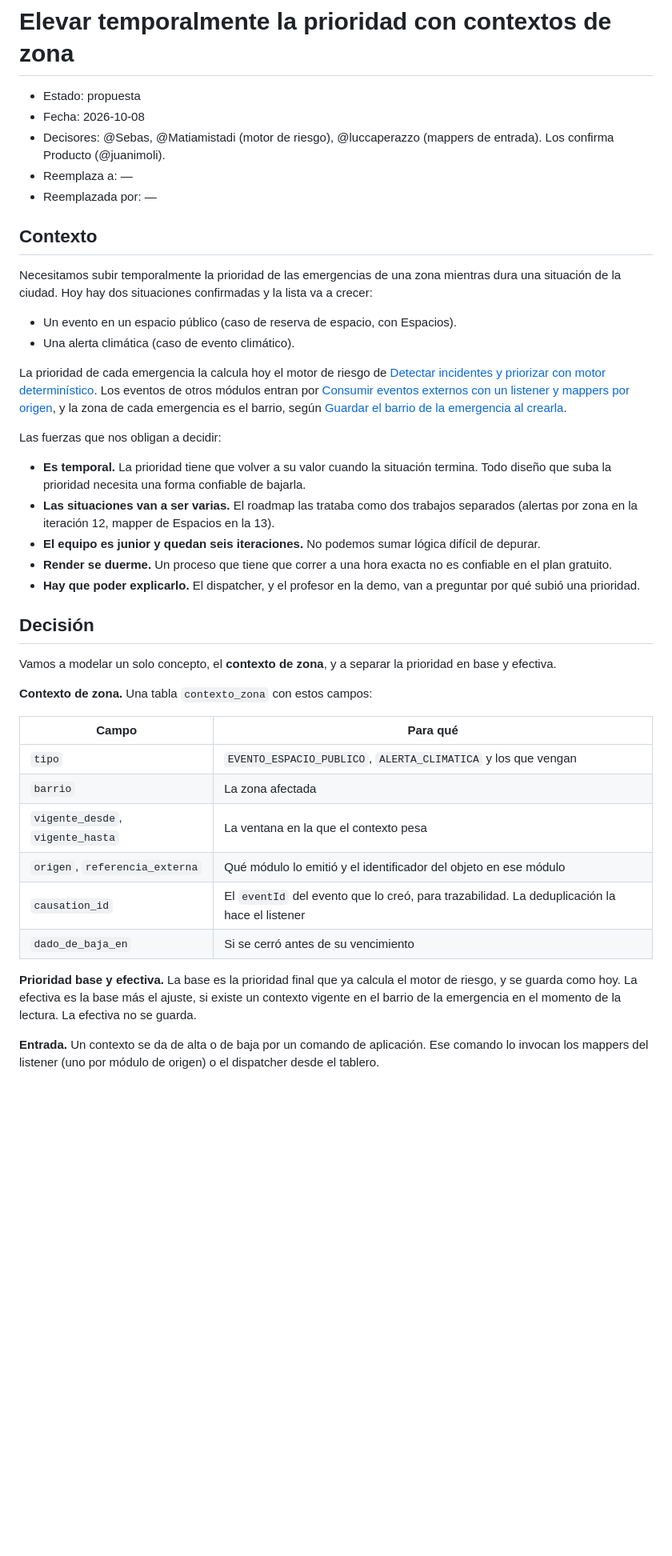
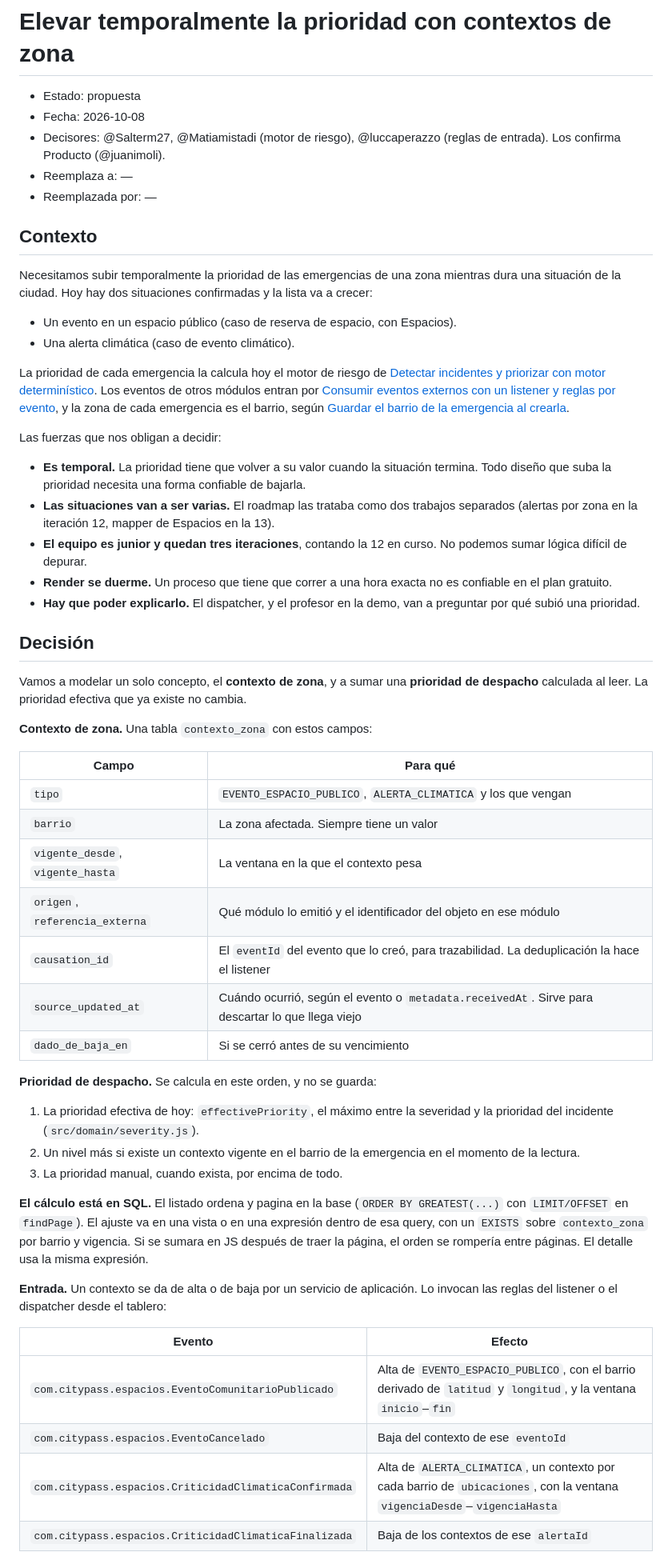
Before and after one commit to G6D2/ADRs, a Markdown page: adr/elevar-temporalmente-la-prioridad-con-contextos-de-zona.md, the part around one of its changes. Shown at 80% size. Drawn GitHub-style; blank space fills up the shorter version.

```diff
--- a/adr/elevar-temporalmente-la-prioridad-con-contextos-de-zona.md
+++ b/adr/elevar-temporalmente-la-prioridad-con-contextos-de-zona.md
@@ -2,7 +2,7 @@
 
 - Estado: propuesta
 - Fecha: 2026-10-08
-- Decisores: @Sebas, @Matiamistadi (motor de riesgo), @luccaperazzo (mappers de entrada). Los confirma Producto (@juanimoli).
+- Decisores: @Salterm27, @Matiamistadi (motor de riesgo), @luccaperazzo (reglas de entrada). Los confirma Producto (@juanimoli).
 - Reemplaza a: —
 - Reemplazada por: —
 
@@ -13,31 +13,46 @@ Necesitamos subir temporalmente la prioridad de las emergencias de una zona mien
 - Un evento en un espacio público (caso de reserva de espacio, con Espacios).
 - Una alerta climática (caso de evento climático).
 
-La prioridad de cada emergencia la calcula hoy el motor de riesgo de [Detectar incidentes y priorizar con motor determinístico](detectar-incidentes-y-priorizar-con-motor-deterministico.md). Los eventos de otros módulos entran por [Consumir eventos externos con un listener y mappers por origen](consumir-eventos-externos-con-un-listener-y-mappers-por-origen.md), y la zona de cada emergencia es el barrio, según [Guardar el barrio de la emergencia al crearla](guardar-el-barrio-de-la-emergencia-al-crearla.md).
+La prioridad de cada emergencia la calcula hoy el motor de riesgo de [Detectar incidentes y priorizar con motor determinístico](detectar-incidentes-y-priorizar-con-motor-deterministico.md). Los eventos de otros módulos entran por [Consumir eventos externos con un listener y reglas por evento](consumir-eventos-externos-con-un-listener-y-reglas-por-evento.md), y la zona de cada emergencia es el barrio, según [Guardar el barrio de la emergencia al crearla](guardar-el-barrio-de-la-emergencia-al-crearla.md).
 
 Las fuerzas que nos obligan a decidir:
 
 - **Es temporal.** La prioridad tiene que volver a su valor cuando la situación termina. Todo diseño que suba la prioridad necesita una forma confiable de bajarla.
 - **Las situaciones van a ser varias.** El roadmap las trataba como dos trabajos separados (alertas por zona en la iteración 12, mapper de Espacios en la 13).
-- **El equipo es junior y quedan seis iteraciones.** No podemos sumar lógica difícil de depurar.
+- **El equipo es junior y quedan tres iteraciones**, contando la 12 en curso. No podemos sumar lógica difícil de depurar.
 - **Render se duerme.** Un proceso que tiene que correr a una hora exacta no es confiable en el plan gratuito.
 - **Hay que poder explicarlo.** El dispatcher, y el profesor en la demo, van a preguntar por qué subió una prioridad.
 
 ## Decisión
 
-Vamos a modelar un solo concepto, el **contexto de zona**, y a separar la prioridad en base y efectiva.
+Vamos a modelar un solo concepto, el **contexto de zona**, y a sumar una **prioridad de despacho** calculada al leer. La prioridad efectiva que ya existe no cambia.
 
 **Contexto de zona.** Una tabla `contexto_zona` con estos campos:
 
 | Campo | Para qué |
 | --- | --- |
 | `tipo` | `EVENTO_ESPACIO_PUBLICO`, `ALERTA_CLIMATICA` y los que vengan |
-| `barrio` | La zona afectada |
+| `barrio` | La zona afectada. Siempre tiene un valor |
 | `vigente_desde`, `vigente_hasta` | La ventana en la que el contexto pesa |
 | `origen`, `referencia_externa` | Qué módulo lo emitió y el identificador del objeto en ese módulo |
 | `causation_id` | El `eventId` del evento que lo creó, para trazabilidad. La deduplicación la hace el listener |
+| `source_updated_at` | Cuándo ocurrió, según el evento o `metadata.receivedAt`. Sirve para descartar lo que llega viejo |
 | `dado_de_baja_en` | Si se cerró antes de su vencimiento |
 
-**Prioridad base y efectiva.** La base es la prioridad final que ya calcula el motor de riesgo, y se guarda como hoy. La efectiva es la base más el ajuste, si existe un contexto vigente en el barrio de la emergencia en el momento de la lectura. La efectiva no se guarda.
+**Prioridad de despacho.** Se calcula en este orden, y no se guarda:
 
-**Entrada.** Un contexto se da de alta o de baja por un comando de aplicación. Ese comando lo invocan los mappers del listener (uno por módulo de origen) o el dispatcher desde el tablero.
+1. La prioridad efectiva de hoy: `effectivePriority`, el máximo entre la severidad y la prioridad del incidente (`src/domain/severity.js`).
+2. Un nivel más si existe un contexto vigente en el barrio de la emergencia en el momento de la lectura.
+3. La prioridad manual, cuando exista, por encima de todo.
+
+**El cálculo está en SQL.** El listado ordena y pagina en la base (`ORDER BY GREATEST(...)` con `LIMIT/OFFSET` en `findPage`). El ajuste va en una vista o en una expresión dentro de esa query, con un `EXISTS` sobre `contexto_zona` por barrio y vigencia. Si se sumara en JS después de traer la página, el orden se rompería entre páginas. El detalle usa la misma expresión.
+
+**Entrada.** Un contexto se da de alta o de baja por un servicio de aplicación. Lo invocan las reglas del listener o el dispatcher desde el tablero:
+
+| Evento | Efecto |
+| --- | --- |
+| `com.citypass.espacios.EventoComunitarioPublicado` | Alta de `EVENTO_ESPACIO_PUBLICO`, con el barrio derivado de `latitud` y `longitud`, y la ventana `inicio`–`fin` |
+| `com.citypass.espacios.EventoCancelado` | Baja del contexto de ese `eventoId` |
+| `com.citypass.espacios.CriticidadClimaticaConfirmada` | Alta de `ALERTA_CLIMATICA`, un contexto por cada barrio de `ubicaciones`, con la ventana `vigenciaDesde`–`vigenciaHasta` |
+| `com.citypass.espacios.CriticidadClimaticaFinalizada` | Baja de los contextos de ese `alertaId` |
+
```
Also changed, not shown: other parts of adr/elevar-temporalmente-la-prioridad-con-contextos-de-zona.md (+27 -13 lines).
